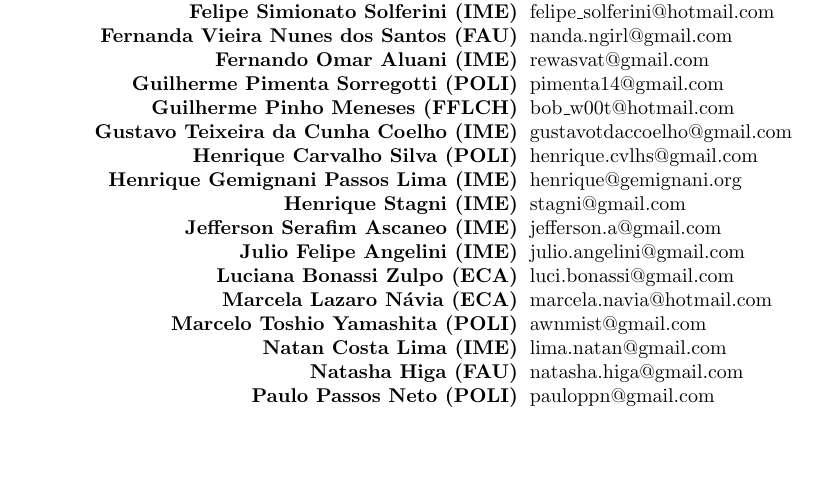
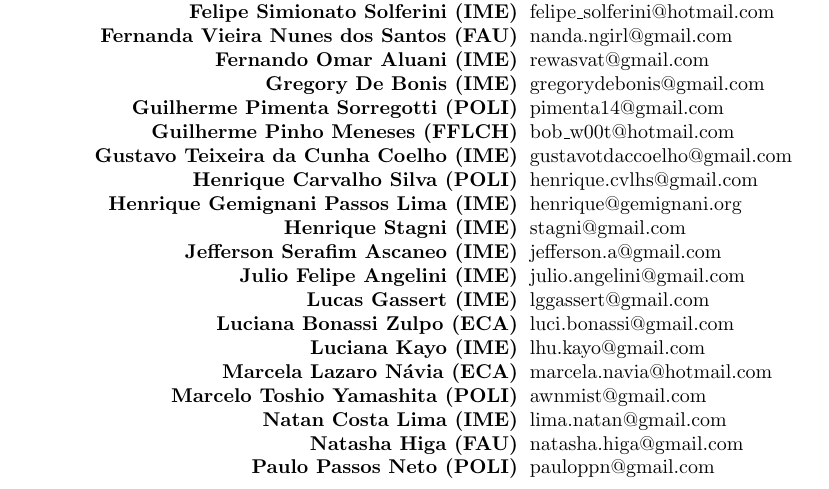
Before and after one commit to Kazuo256/uspgamedev_report_2012, a LaTeX document (report.tex): part of page 5 of 8, cut so that both start at the same text, the shorter picture padded with empty space. Compiled offline with pdfLaTeX.

Commit message:
Added more members. Two still messing.

```diff
--- a/report.tex
+++ b/report.tex
@@ -178,6 +176,7 @@
         \item[\bf Felipe Simionato Solferini (IME)] felipe\_solferini@hotmail.com
         \item[\bf Fernanda Vieira Nunes dos Santos (FAU)] nanda.ngirl@gmail.com
         \item[\bf Fernando Omar Aluani (IME)] rewasvat@gmail.com
+        \item[\bf Gregory De Bonis (IME)] gregorydebonis@gmail.com
         \item[\bf Guilherme Pimenta Sorregotti (POLI)] pimenta14@gmail.com
         \item[\bf Guilherme Pinho Meneses (FFLCH)] bob\_w00t@hotmail.com
         \item[\bf Gustavo Teixeira da Cunha Coelho (IME)] gustavotdaccoelho@gmail.com
@@ -186,7 +185,9 @@
         \item[\bf Henrique Stagni (IME)] stagni@gmail.com
         \item[\bf Jefferson Serafim Ascaneo (IME)] jefferson.a@gmail.com
         \item[\bf Julio Felipe Angelini (IME)] julio.angelini@gmail.com
+        \item[\bf Lucas Gassert (IME)] lggassert@gmail.com
         \item[\bf Luciana Bonassi Zulpo (ECA)] luci.bonassi@gmail.com
+        \item[\bf Luciana Kayo (IME)] lhu.kayo@gmail.com
         \item[\bf Marcela Lazaro Návia (ECA)] marcela.navia@hotmail.com
         \item[\bf Marcelo Toshio Yamashita (POLI)] awnmist@gmail.com
         \item[\bf Natan Costa Lima (IME)] lima.natan@gmail.com
```
Also changed, not shown: report.pdf, report.tex (6 more changed lines).
